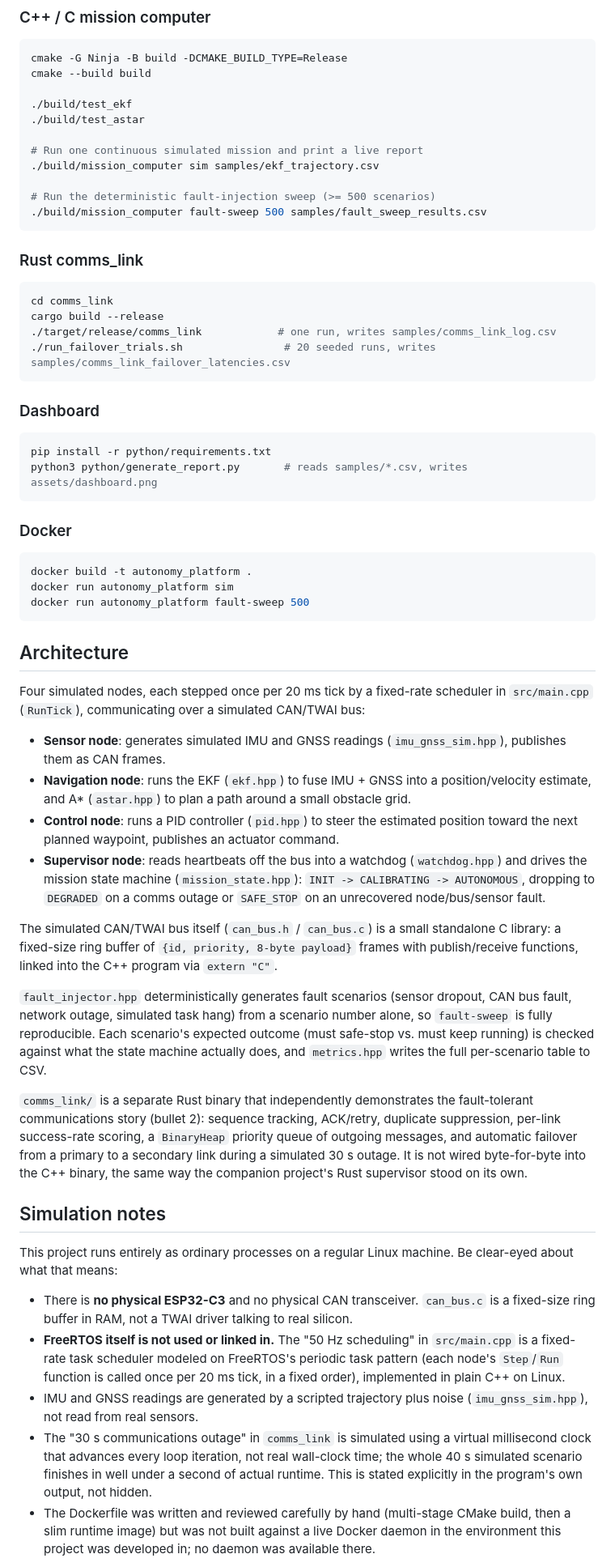
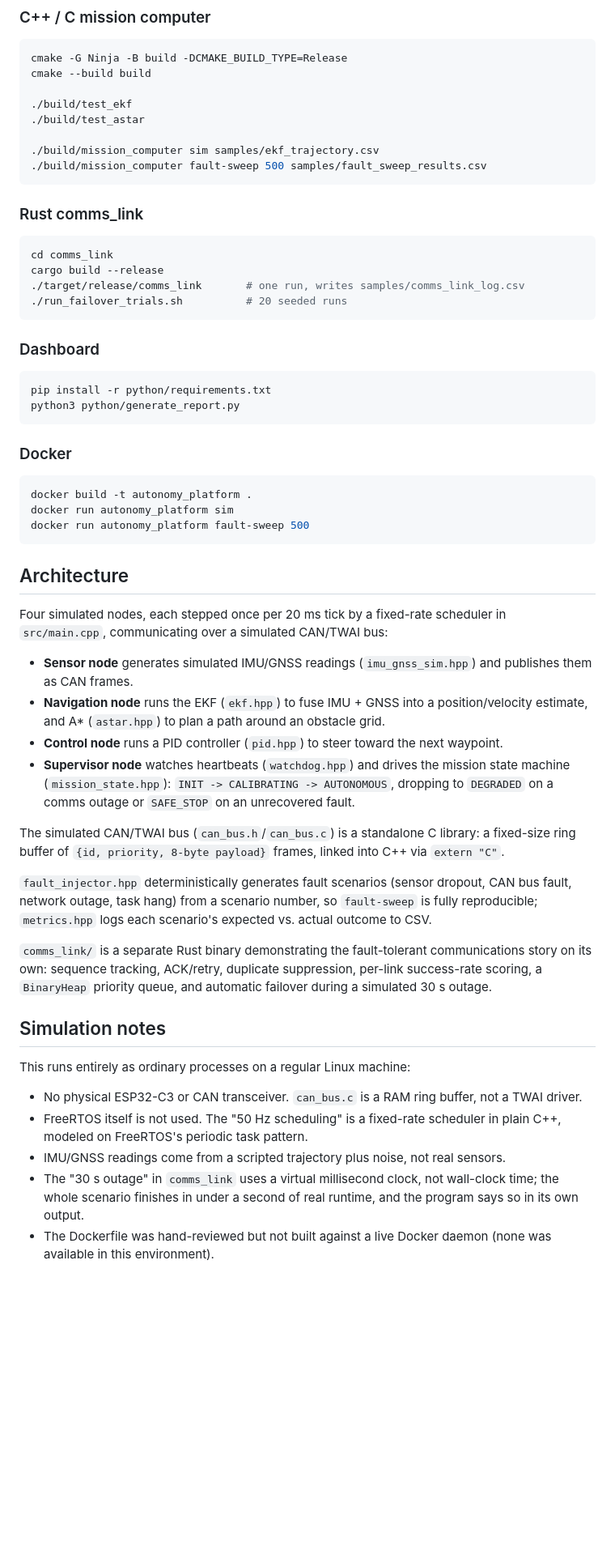
Before and after one commit to tyreefranklinjr/Mission-Computer--Communications-Platform, a Markdown page: README.md, the part around one of its changes. Shown at 81% size. Rendered like a GitHub page; blank space fills up the shorter version.

Commit message:
Refactor README for clarity and consistency
Reworded sections for clarity and conciseness, ensuring consistent formatting and improved readability.

````diff
--- a/README.md
+++ b/README.md
@@ -35,10 +35,7 @@ cmake --build build
 ./build/test_ekf
 ./build/test_astar
 
-# Run one continuous simulated mission and print a live report
 ./build/mission_computer sim samples/ekf_trajectory.csv
-
-# Run the deterministic fault-injection sweep (>= 500 scenarios)
 ./build/mission_computer fault-sweep 500 samples/fault_sweep_results.csv
 ```
 
@@ -47,15 +44,15 @@ cmake --build build
 ```bash
 cd comms_link
 cargo build --release
-./target/release/comms_link            # one run, writes samples/comms_link_log.csv
-./run_failover_trials.sh                # 20 seeded runs, writes samples/comms_link_failover_latencies.csv
+./target/release/comms_link       # one run, writes samples/comms_link_log.csv
+./run_failover_trials.sh          # 20 seeded runs
 ```
 
 ### Dashboard
 
 ```bash
 pip install -r python/requirements.txt
-python3 python/generate_report.py       # reads samples/*.csv, writes assets/dashboard.png
+python3 python/generate_report.py
 ```
 
 ### Docker
@@ -69,50 +66,31 @@ docker run autonomy_platform fault-sweep 500
 ## Architecture
 
 Four simulated nodes, each stepped once per 20 ms tick by a fixed-rate scheduler in
-`src/main.cpp` (`RunTick`), communicating over a simulated CAN/TWAI bus:
+`src/main.cpp`, communicating over a simulated CAN/TWAI bus:
 
-- **Sensor node**: generates simulated IMU and GNSS readings (`imu_gnss_sim.hpp`), publishes them as CAN frames.
-- **Navigation node**: runs the EKF (`ekf.hpp`) to fuse IMU + GNSS into a position/velocity
-  estimate, and A* (`astar.hpp`) to plan a path around a small obstacle grid.
-- **Control node**: runs a PID controller (`pid.hpp`) to steer the estimated position toward
-  the next planned waypoint, publishes an actuator command.
-- **Supervisor node**: reads heartbeats off the bus into a watchdog (`watchdog.hpp`) and drives
-  the mission state machine (`mission_state.hpp`): `INIT -> CALIBRATING -> AUTONOMOUS`, dropping
-  to `DEGRADED` on a comms outage or `SAFE_STOP` on an unrecovered node/bus/sensor fault.
+- **Sensor node** generates simulated IMU/GNSS readings (`imu_gnss_sim.hpp`) and publishes them as CAN frames.
+- **Navigation node** runs the EKF (`ekf.hpp`) to fuse IMU + GNSS into a position/velocity estimate, and A* (`astar.hpp`) to plan a path around an obstacle grid.
+- **Control node** runs a PID controller (`pid.hpp`) to steer toward the next waypoint.
+- **Supervisor node** watches heartbeats (`watchdog.hpp`) and drives the mission state machine (`mission_state.hpp`): `INIT -> CALIBRATING -> AUTONOMOUS`, dropping to `DEGRADED` on a comms outage or `SAFE_STOP` on an unrecovered fault.
 
-The simulated CAN/TWAI bus itself (`can_bus.h` / `can_bus.c`) is a small standalone C library:
-a fixed-size ring buffer of `{id, priority, 8-byte payload}` frames with publish/receive
-functions, linked into the C++ program via `extern "C"`.
+The simulated CAN/TWAI bus (`can_bus.h`/`can_bus.c`) is a standalone C library: a fixed-size
+ring buffer of `{id, priority, 8-byte payload}` frames, linked into C++ via `extern "C"`.
 
 `fault_injector.hpp` deterministically generates fault scenarios (sensor dropout, CAN bus
-fault, network outage, simulated task hang) from a scenario number alone, so `fault-sweep` is
-fully reproducible. Each scenario's expected outcome (must safe-stop vs. must keep running) is
-checked against what the state machine actually does, and `metrics.hpp` writes the full
-per-scenario table to CSV.
+fault, network outage, task hang) from a scenario number, so `fault-sweep` is fully
+reproducible; `metrics.hpp` logs each scenario's expected vs. actual outcome to CSV.
 
-`comms_link/` is a separate Rust binary that independently demonstrates the fault-tolerant
-communications story (bullet 2): sequence tracking, ACK/retry, duplicate suppression, per-link
-success-rate scoring, a `BinaryHeap` priority queue of outgoing messages, and automatic failover
-from a primary to a secondary link during a simulated 30 s outage. It is not wired byte-for-byte
-into the C++ binary, the same way the companion project's Rust supervisor stood on its own.
+`comms_link/` is a separate Rust binary demonstrating the fault-tolerant communications story
+on its own: sequence tracking, ACK/retry, duplicate suppression, per-link success-rate scoring,
+a `BinaryHeap` priority queue, and automatic failover during a simulated 30 s outage.
 
 ## Simulation notes
 
-This project runs entirely as ordinary processes on a regular Linux machine. Be clear-eyed
-about what that means:
+This runs entirely as ordinary processes on a regular Linux machine:
 
-- There is **no physical ESP32-C3** and no physical CAN transceiver. `can_bus.c` is a fixed-size
-  ring buffer in RAM, not a TWAI driver talking to real silicon.
-- **FreeRTOS itself is not used or linked in.** The "50 Hz scheduling" in `src/main.cpp` is a
-  fixed-rate task scheduler modeled on FreeRTOS's periodic task pattern (each node's `Step`/`Run`
-  function is called once per 20 ms tick, in a fixed order), implemented in plain C++ on Linux.
-- IMU and GNSS readings are generated by a scripted trajectory plus noise (`imu_gnss_sim.hpp`),
-  not read from real sensors.
-- The "30 s communications outage" in `comms_link` is simulated using a virtual millisecond clock
-  that advances every loop iteration, not real wall-clock time; the whole 40 s simulated scenario
-  finishes in well under a second of actual runtime. This is stated explicitly in the program's
-  own output, not hidden.
-- The Dockerfile was written and reviewed carefully by hand (multi-stage CMake build, then a
-  slim runtime image) but was not built against a live Docker daemon in the environment this
-  project was developed in; no daemon was available there.
+- No physical ESP32-C3 or CAN transceiver. `can_bus.c` is a RAM ring buffer, not a TWAI driver.
+- FreeRTOS itself is not used. The "50 Hz scheduling" is a fixed-rate scheduler in plain C++, modeled on FreeRTOS's periodic task pattern.
+- IMU/GNSS readings come from a scripted trajectory plus noise, not real sensors.
+- The "30 s outage" in `comms_link` uses a virtual millisecond clock, not wall-clock time; the whole scenario finishes in under a second of real runtime, and the program says so in its own output.
+- The Dockerfile was hand-reviewed but not built against a live Docker daemon (none was available in this environment).
 
````
Also changed, not shown: other parts of README.md (+9 -10 lines).
